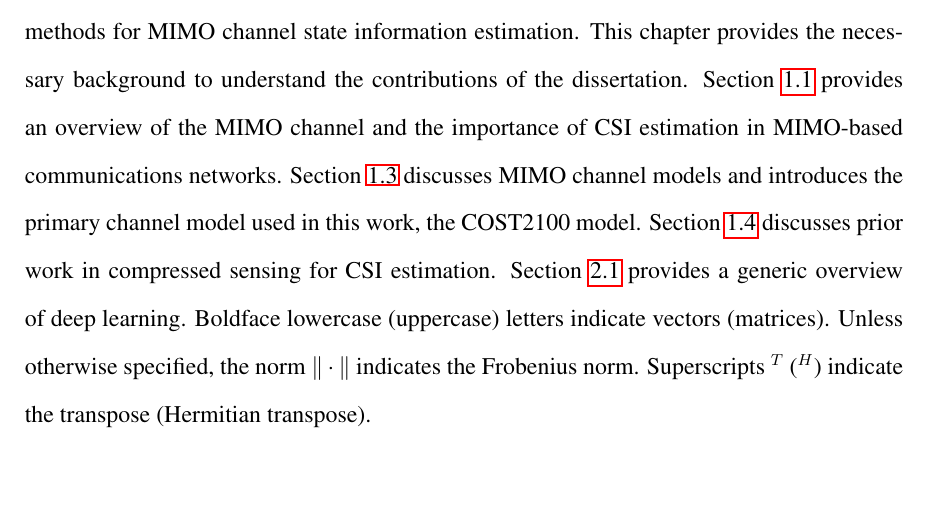
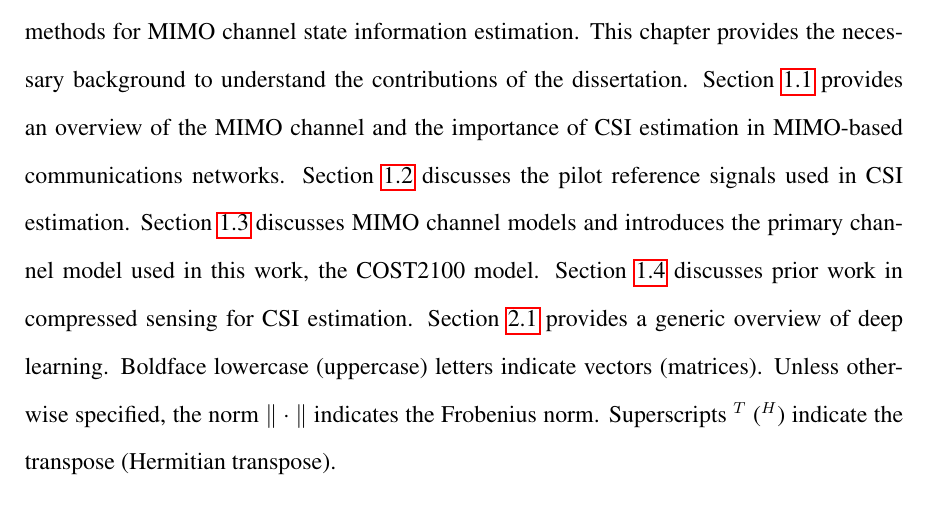
Before and after one commit to mdelrosa/PhD_Thesis_MDR, a LaTeX thesis (PhD_Thesis.tex, which reads source_file/Thesis_Chap1.tex): part of page 14 of 90, cut so that both start at the same text. Compiled offline with pdfLaTeX.

Commit message:
Ch1: add desc of sect 1.2 to intro

```diff
--- a/source_file/Thesis_Chap1.tex
+++ b/source_file/Thesis_Chap1.tex
@@ -8,7 +8,7 @@
 % - Add more
 
 % Section \ref{sect:notation} introduces the notation used through this work.
-This dissertation details work in improving the accuracy and efficiency of deep learning methods for MIMO channel state information estimation. This chapter provides the necessary background to understand the contributions of the dissertation. Section \ref{sect:mimo_model} provides an overview of the MIMO channel and the importance of CSI estimation in MIMO-based communications networks. Section \ref{sect:channel_model} discusses MIMO channel models and introduces the primary channel model used in this work, the COST2100 model. Section \ref{sect:classic_estimation} discusses prior work in compressed sensing for CSI estimation. Section \ref{sect:dl_overview} provides a generic overview of deep learning.
+This dissertation details work in improving the accuracy and efficiency of deep learning methods for MIMO channel state information estimation. This chapter provides the necessary background to understand the contributions of the dissertation. Section \ref{sect:mimo_model} provides an overview of the MIMO channel and the importance of CSI estimation in MIMO-based communications networks. Section \ref{sect:pilots} discusses the pilot reference signals used in CSI estimation. Section \ref{sect:channel_model} discusses MIMO channel models and introduces the primary channel model used in this work, the COST2100 model. Section \ref{sect:classic_estimation} discusses prior work in compressed sensing for CSI estimation. Section \ref{sect:dl_overview} provides a generic overview of deep learning.
 Boldface lowercase (uppercase) letters indicate vectors (matrices). Unless otherwise specified, the norm $\|\cdot\|$ indicates the Frobenius norm. Superscripts $^T$ ($^H$) indicate the transpose (Hermitian transpose).
 % recent work in deep learning for CSI estimation in MIMO networks
 
```
Also changed, not shown: 1 other file.
